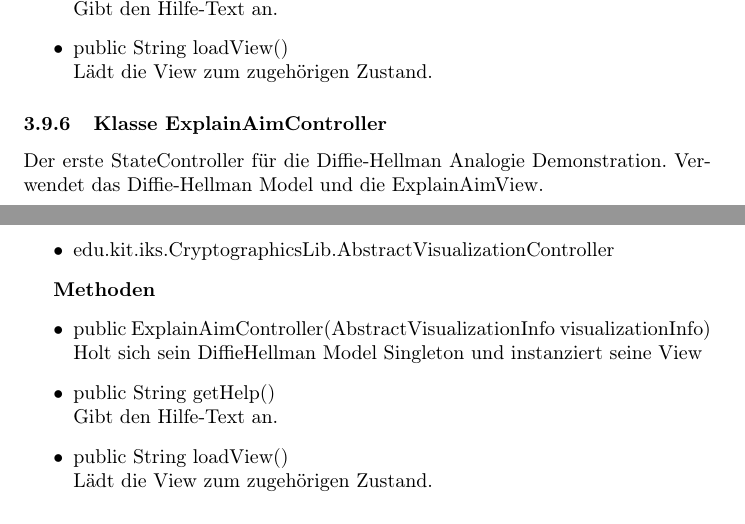
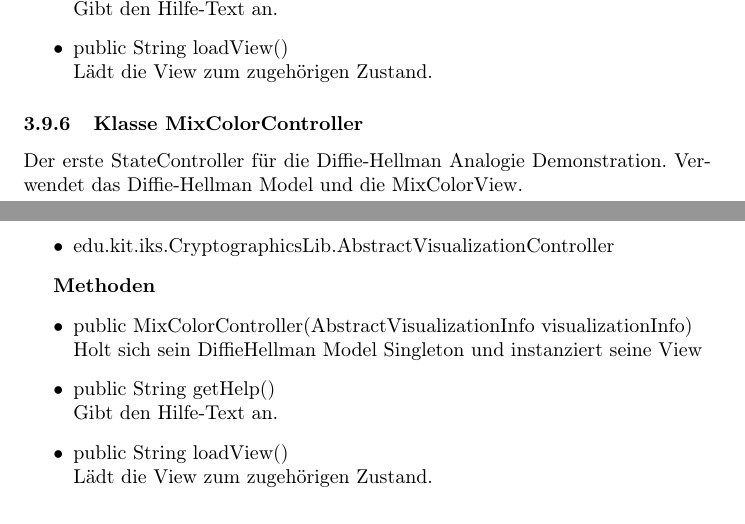
Before and after one commit to matthiasplappert/Cryptographics, a LaTeX document (cg_entwurf/cg_entwurf.tex): two parts of pages 48 and 49 of 49, joined at a grey line, cut so that both start at the same text. Compiled offline with pdfLaTeX.

Commit message:
use mixcolorview in mixcolorcontroller, and add description of mixcoloroncontroller class to design document and the corresponding .png uml class diagram to resources

```diff
--- a/cg_entwurf/cg_entwurf.tex
+++ b/cg_entwurf/cg_entwurf.tex
@@ -1167,9 +1167,9 @@ Alle Schichten unterteilen ihre Klassen nach dem Model-View-Controller-Prinzip u
         \item public String loadView() \newline
         Lädt die View zum zugehörigen Zustand.
       \end{itemize}
-\subsubsection{Klasse ExplainAimController}
+\subsubsection{Klasse MixColorController}
       Der erste StateController für die Diffie-Hellman Analogie Demonstration.
-      Verwendet das Diffie-Hellman Model und die ExplainAimView.
+      Verwendet das Diffie-Hellman Model und die MixColorView.
 
       \begin{figure}[H]
         \centering
@@ -1183,7 +1183,7 @@ Alle Schichten unterteilen ihre Klassen nach dem Model-View-Controller-Prinzip u
 
       \textbf{Methoden}
       \begin{itemize}
-          \item public ExplainAimController(AbstractVisualizationInfo visualizationInfo) \newline
+          \item public MixColorController(AbstractVisualizationInfo visualizationInfo) \newline
               Holt sich sein DiffieHellman Model Singleton und instanziert seine View
         \item public String getHelp() \newline
         Gibt den Hilfe-Text an.
```
Also changed, not shown: cg_entwurf/resources/edu-kit-iks-Cryptographics-DiffieHellman-Demonstration-MixColorController.png (added), cg_entwurf/cg_entwurf.tex (2 more changed lines), 1 other file.
